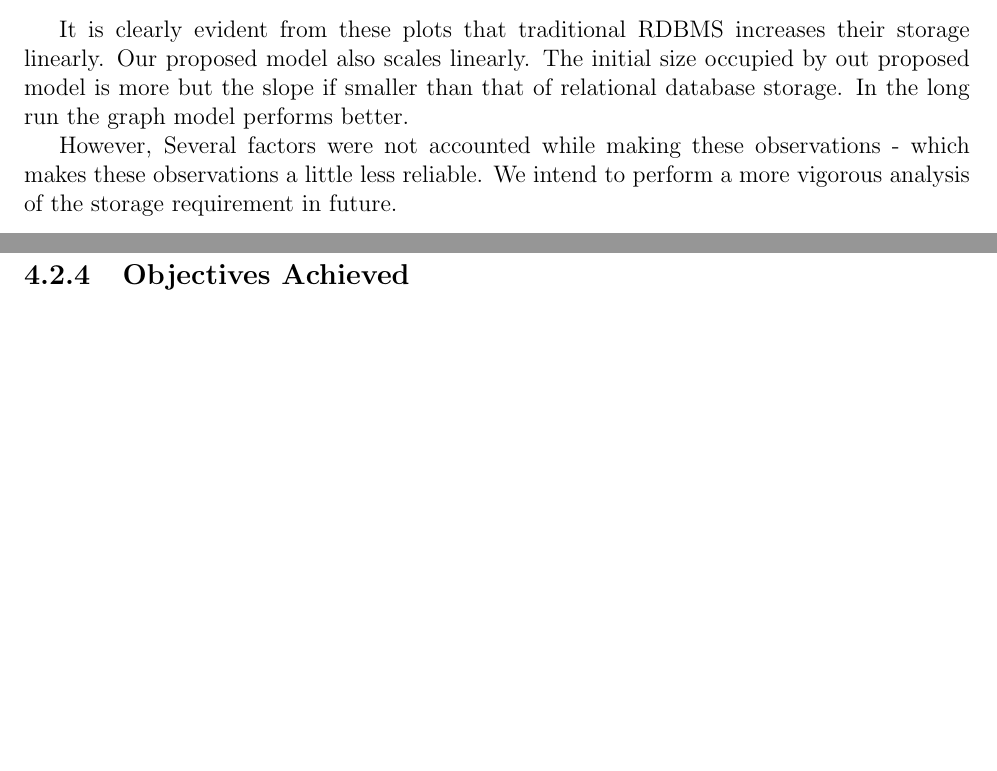
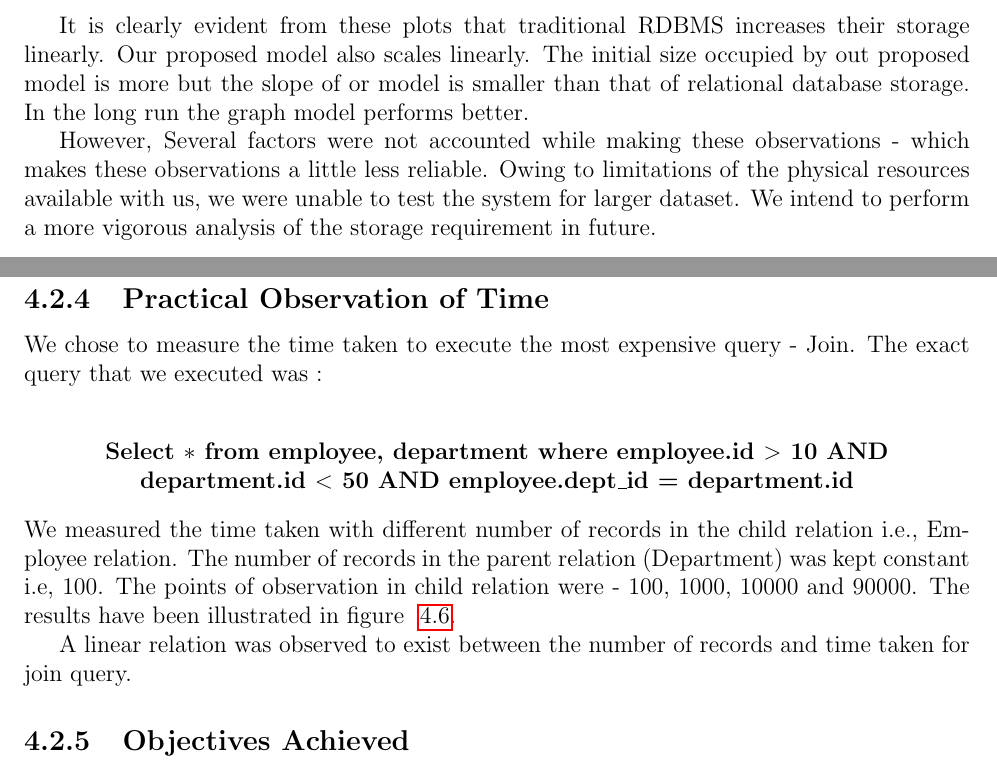
Before and after one commit to Bug-Assassins/Relational-Graph-Database, a LaTeX thesis (Reports/final_report.tex): two parts of pages 26 and 27 of 30 before the commit and two parts of pages 25 and 26 of 31 after it, joined at a grey line, cut so that both start at the same text, the shorter picture padded with empty space. Compiled offline with pdfLaTeX.

Commit message:
Time Added to Report

```diff
--- a/Reports/final_report.tex
+++ b/Reports/final_report.tex
@@ -518,7 +517,12 @@ We created an equivalent table in both traditional Relational DBMS and our graph
  \end{figure}
 \end{enumerate}
 \par
-It is clearly evident from these plots that traditional RDBMS increases their storage linearly. Our proposed model also scales linearly. The initial size occupied by out proposed model is more but the slope if smaller than that of relational database storage. In the long run the graph model performs better.
-\par
-However, Several factors were not accounted while making these observations - which makes these observations a little less reliable. We intend to perform a more vigorous analysis of the storage requirement in future.
-
+It is clearly evident from these plots that traditional RDBMS increases their storage linearly. Our proposed model also scales linearly. The initial size occupied by out proposed model is more but the slope of or model is smaller than that of relational database storage. In the long run the graph model performs better. \par
+However, Several factors were not accounted while making these observations - which makes these observations a little less reliable. Owing to limitations of the physical resources available with us, we were unable to test the system for larger dataset. We intend to perform a more vigorous analysis of the storage requirement in future.
+\subsection{Practical Observation of Time}
+We chose to measure the time taken to execute the most expensive query - Join. The exact query that we executed was : \\
+\begin{center}
+ \textbf{Select $*$ from employee, department where employee.id $>$ 10 AND \\
+ department.id $<$ 50 AND employee.dept\_id = department.id}
+\end{center}
+We measured the time taken with different number of records in the child relation i.e., Employee relation. The number of records in the parent relation (Department) was kept constant i.e, 100. The points of observation in child relation were - 100, 1000, 10000 and 90000. The results have been illustrated in figure ~\ref{fig:timeresult}. \par
@@ -525,3 +533,6 @@ However, Several factors were not accounted while making these observations - wh
+ \label{fig:timeresult}
+\end{figure}
+A linear relation was observed to exist between the number of records and time taken for join query.
 \subsection{Objectives Achieved}
 As mentioned previously, we had particular objectives to achieve during the course of this project. We have been able to achieve most of those objectives as mentioned in the following section.
 \subsubsection{Relational Model vs Graph Model}
```
Also changed, not shown: Reports/pics/time.svg (added), Reports/final_report.tex (19 more changed lines), 1 other file.
